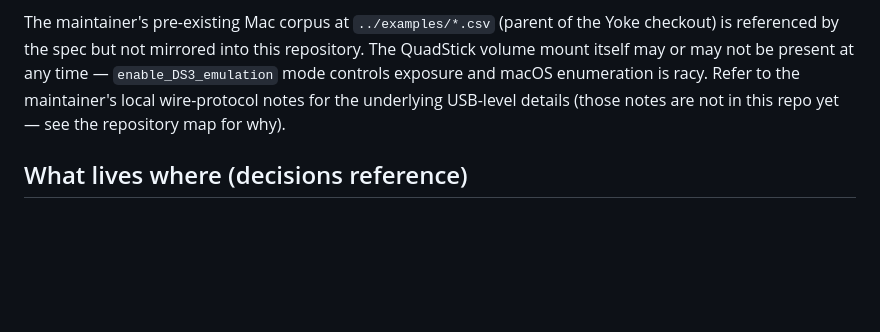
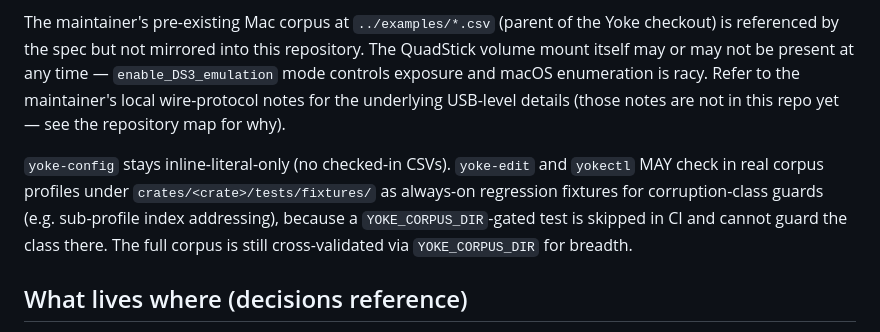
Before and after one commit to palicand/yoke, a Markdown page: AGENTS.md, the part around the change. Rendered like a GitHub page; blank space fills up the shorter version.

Commit message:
docs(agents): allow real regression fixtures in yoke-edit/yokectl
Co-Authored-By: Claude Opus 4.8 (1M context) <noreply@anthropic.com>

```diff
--- a/AGENTS.md
+++ b/AGENTS.md
@@ -168,6 +168,13 @@ macOS enumeration is racy. Refer to the maintainer's local wire-protocol
 notes for the underlying USB-level details (those notes are not in this
 repo yet — see the repository map for why).
 
+`yoke-config` stays inline-literal-only (no checked-in CSVs). `yoke-edit` and
+`yokectl` MAY check in real corpus profiles under `crates/<crate>/tests/fixtures/`
+as always-on regression fixtures for corruption-class guards (e.g. sub-profile
+index addressing), because a `YOKE_CORPUS_DIR`-gated test is skipped in CI and
+cannot guard the class there. The full corpus is still cross-validated via
+`YOKE_CORPUS_DIR` for breadth.
+
 ## What lives where (decisions reference)
 
 - The Yoke name: `design_handoff_quadstick_config/NAMING.md` in the
```
